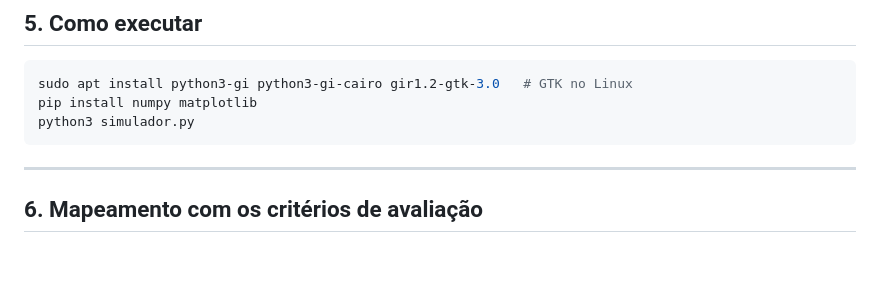
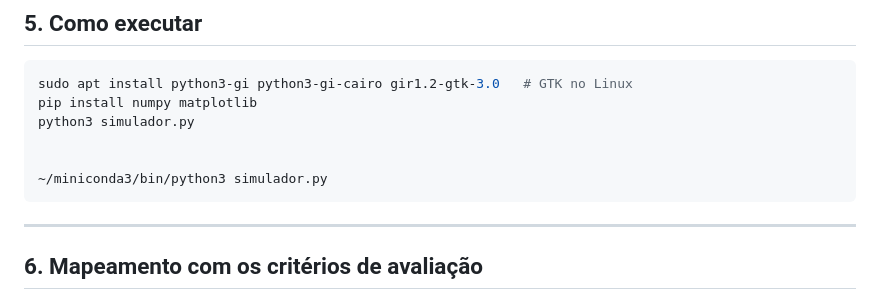
Before and after one commit to gabrielcaixeta01/TrabalhoTR1, a Markdown page: README.md, the part around the change. GitHub-like rendering; blank space fills up the shorter version.

Commit message:
Funcionando

````diff
--- a/README.md
+++ b/README.md
@@ -179,8 +179,10 @@ A ordem abaixo permite testar cada etapa isoladamente (sempre teste TX → RX se
 sudo apt install python3-gi python3-gi-cairo gir1.2-gtk-3.0   # GTK no Linux
 pip install numpy matplotlib
 python3 simulador.py
+
+
+~/miniconda3/bin/python3 simulador.py
 ```
-
 ---
 
 ## 6. Mapeamento com os critérios de avaliação
````
